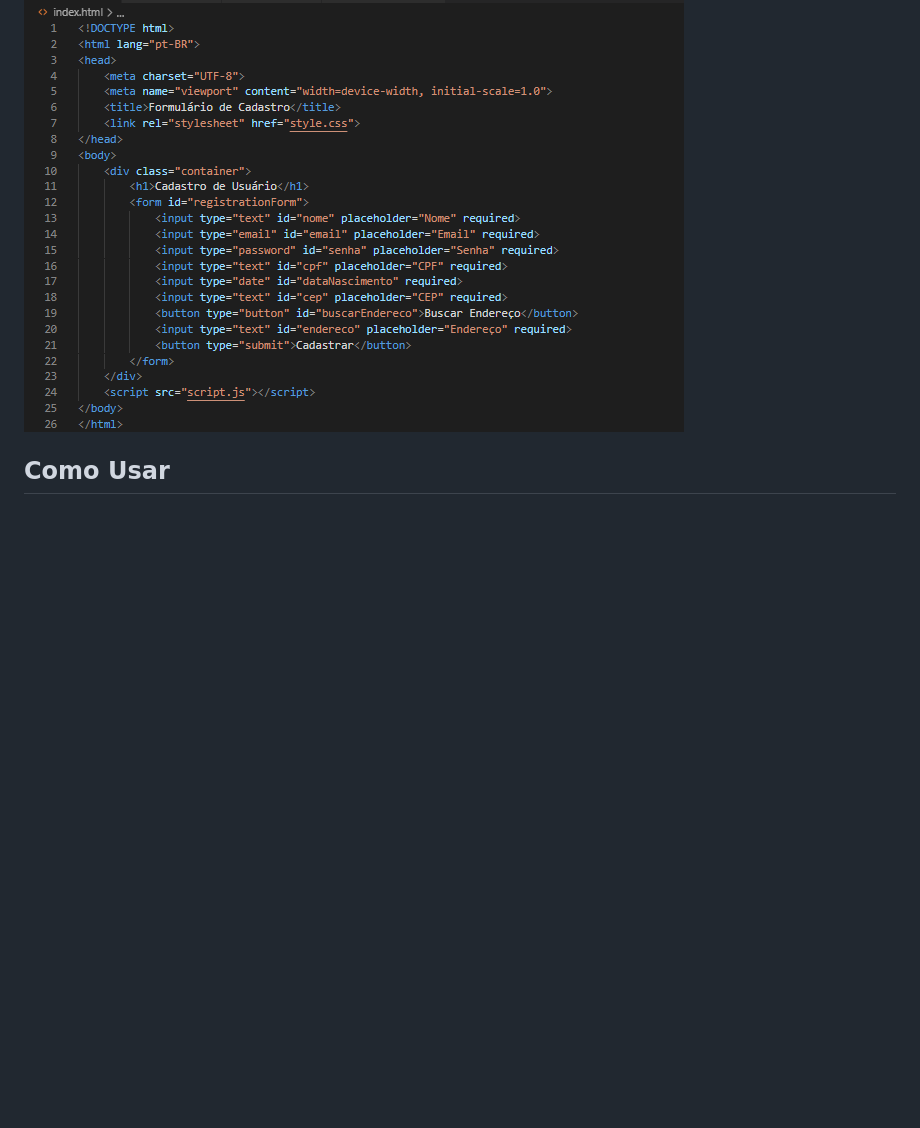
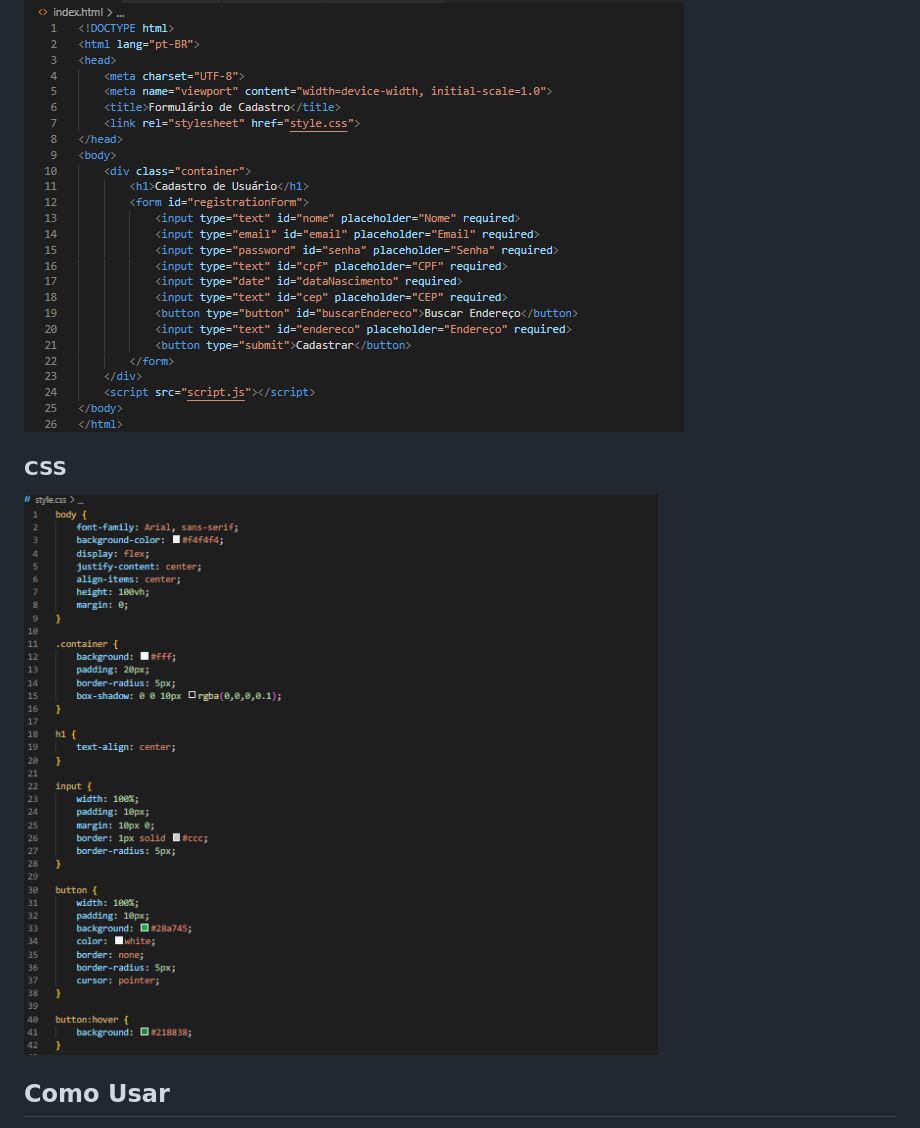
Before and after one commit to anacenali/Fomulario-de-cadastro, a Markdown page: README.md, the part around the change. Rendered like a GitHub page; pictures changed too: CSS.cad.png (added); blank space fills up the shorter version.

Commit message:
Add imagem estrutura css

```diff
--- a/README.md
+++ b/README.md
@@ -24,6 +24,8 @@ Este projeto consiste em um formulário de cadastro. O formulário coleta inform
 ### HTML
 ![](HTML.cad.png)
 
+### CSS
+![](CSS.cad.png)
 
 ## Como Usar
 
```
